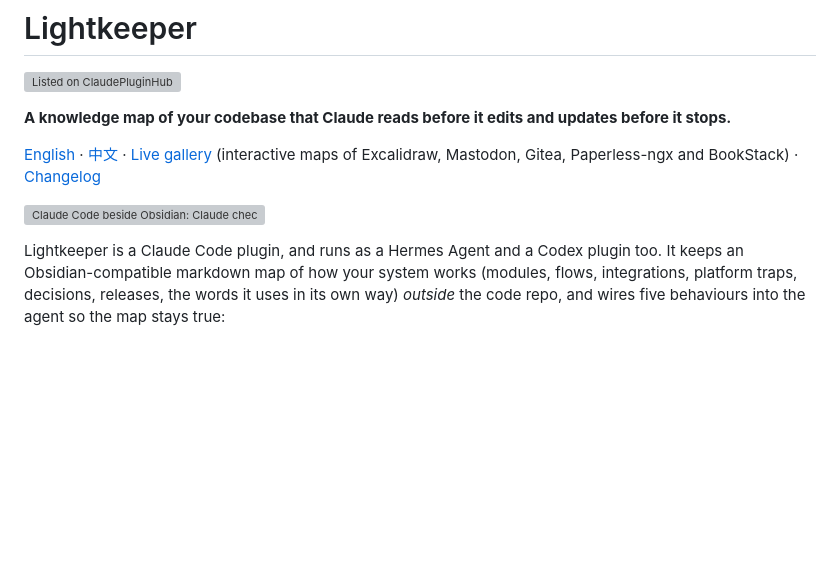
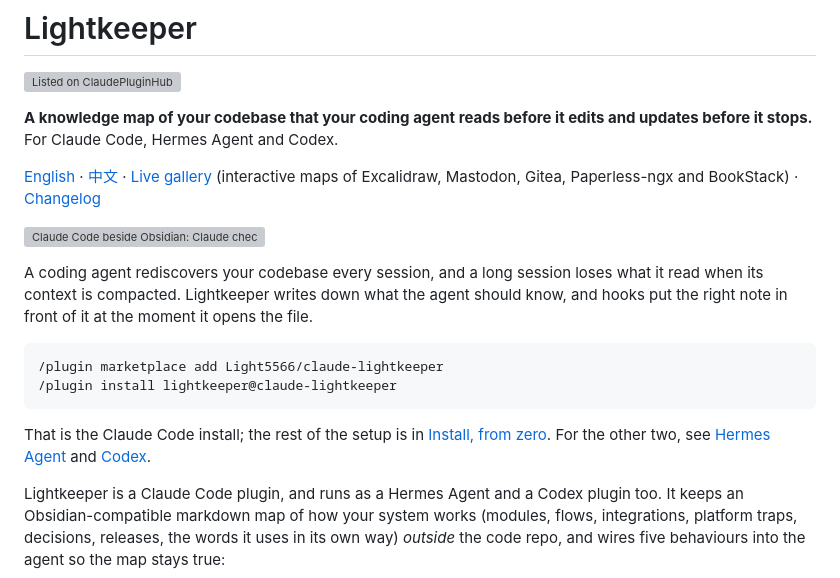
Before and after one commit to Light5566/claude-lightkeeper, a Markdown page: README.md, the part around the change. Rendered like a GitHub page; blank space fills up the shorter version; grey boxes are pictures that could not be loaded.

````diff
--- a/README.md
+++ b/README.md
@@ -2,11 +2,20 @@
 
 [![Listed on ClaudePluginHub](https://www.claudepluginhub.com/badge/light5566-lightkeeper)](https://www.claudepluginhub.com/plugins/light5566-lightkeeper?ref=badge)
 
-**A knowledge map of your codebase that Claude reads before it edits and updates before it stops.**
+**A knowledge map of your codebase that your coding agent reads before it edits and updates before it stops.** For Claude Code, Hermes Agent and Codex.
 
 [English](README.md) · [中文](README.zh.md) · [Live gallery](https://light5566.github.io/claude-lightkeeper/) (interactive maps of Excalidraw, Mastodon, Gitea, Paperless-ngx and BookStack) · [Changelog](CHANGELOG.md)
 
 ![Claude Code beside Obsidian: Claude checks the map before changing code, then updates the note that owns the file it edited](https://light5566.github.io/claude-lightkeeper/assets/demo-v3.gif)
+
+A coding agent rediscovers your codebase every session, and a long session loses what it read when its context is compacted. Lightkeeper writes down what the agent should know, and hooks put the right note in front of it at the moment it opens the file.
+
+```
+/plugin marketplace add Light5566/claude-lightkeeper
+/plugin install lightkeeper@claude-lightkeeper
+```
+
+That is the Claude Code install; the rest of the setup is in [Install, from zero](#install-from-zero). For the other two, see [Hermes Agent](#hermes-agent) and [Codex](#codex).
 
 Lightkeeper is a Claude Code plugin, and runs as a Hermes Agent and a Codex plugin too. It keeps an Obsidian-compatible markdown map of how your system works (modules, flows, integrations, platform traps, decisions, releases, the words it uses in its own way) *outside* the code repo, and wires five behaviours into the agent so the map stays true:
 
````
Also changed, not shown: README.zh.md (+10 -1 lines).
